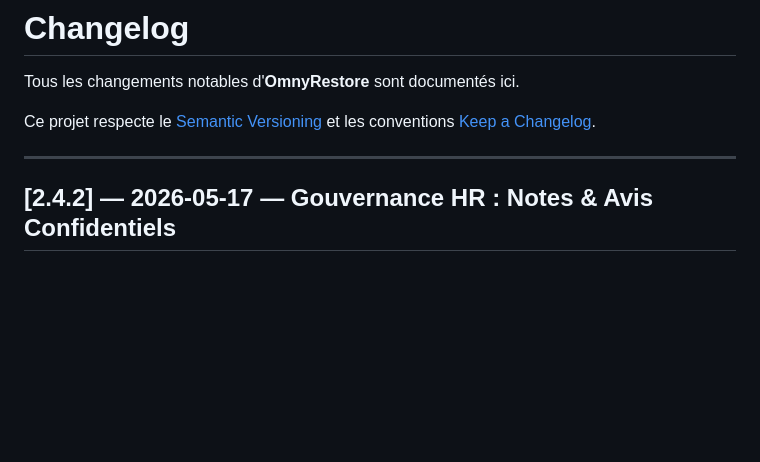
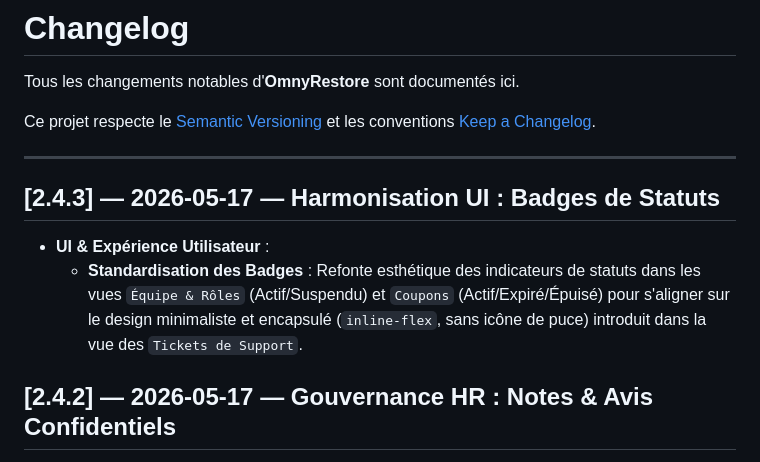
Before and after one commit to zyrass/OmnyRestore, a Markdown page: CHANGELOG.md, the part around the change. Rendered like a GitHub page; blank space fills up the shorter version.

Commit message:
docs: Mise à jour du changelog et du readme pour la version 2.4.3 (Harmonisation UI)

```diff
--- a/CHANGELOG.md
+++ b/CHANGELOG.md
@@ -5,6 +5,11 @@ Tous les changements notables d'**OmnyRestore** sont documentés ici.
 Ce projet respecte le [Semantic Versioning](https://semver.org/) et les conventions [Keep a Changelog](https://keepachangelog.com/en/1.0.0/).
 
 ---
+
+## [2.4.3] — 2026-05-17 — Harmonisation UI : Badges de Statuts
+
+- **UI & Expérience Utilisateur** :
+  - **Standardisation des Badges** : Refonte esthétique des indicateurs de statuts dans les vues `Équipe & Rôles` (Actif/Suspendu) et `Coupons` (Actif/Expiré/Épuisé) pour s'aligner sur le design minimaliste et encapsulé (`inline-flex`, sans icône de puce) introduit dans la vue des `Tickets de Support`.
 
 ## [2.4.2] — 2026-05-17 — Gouvernance HR : Notes & Avis Confidentiels
 
```
Also changed, not shown: README.md (+1 -1 lines).
